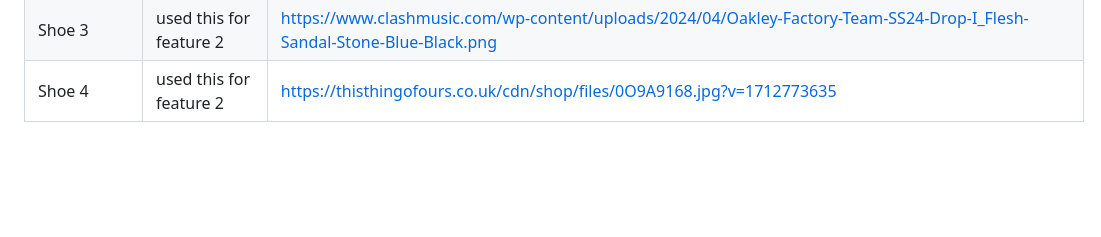
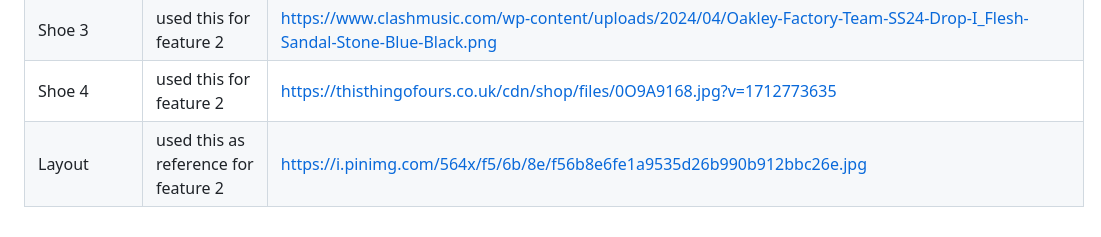
Before and after one commit to soleilshine/WD-Seatwork-4-TC04, a Markdown page: readme.md, the part around the change. Rendered like a GitHub page; blank space fills up the shorter version.

Commit message:
docs(readme): update docs

```diff
--- a/readme.md
+++ b/readme.md
@@ -131,3 +131,4 @@ WD-ProjectName
 | Shoe 2 | used this for feature 2 | https://www.clashmusic.com/wp-content/uploads/2024/04/Oakley-Factory-Team-SS24-Drop-I_Flesh-Sandal-Stone-Blue-Black.png|
 | Shoe 3 | used this for feature 2 | https://www.clashmusic.com/wp-content/uploads/2024/04/Oakley-Factory-Team-SS24-Drop-I_Flesh-Sandal-Stone-Blue-Black.png|
 | Shoe 4 | used this for feature 2 | https://thisthingofours.co.uk/cdn/shop/files/0O9A9168.jpg?v=1712773635|
+| Layout | used this as reference for feature 2 | https://i.pinimg.com/564x/f5/6b/8e/f56b8e6fe1a9535d26b990b912bbc26e.jpg|
```
